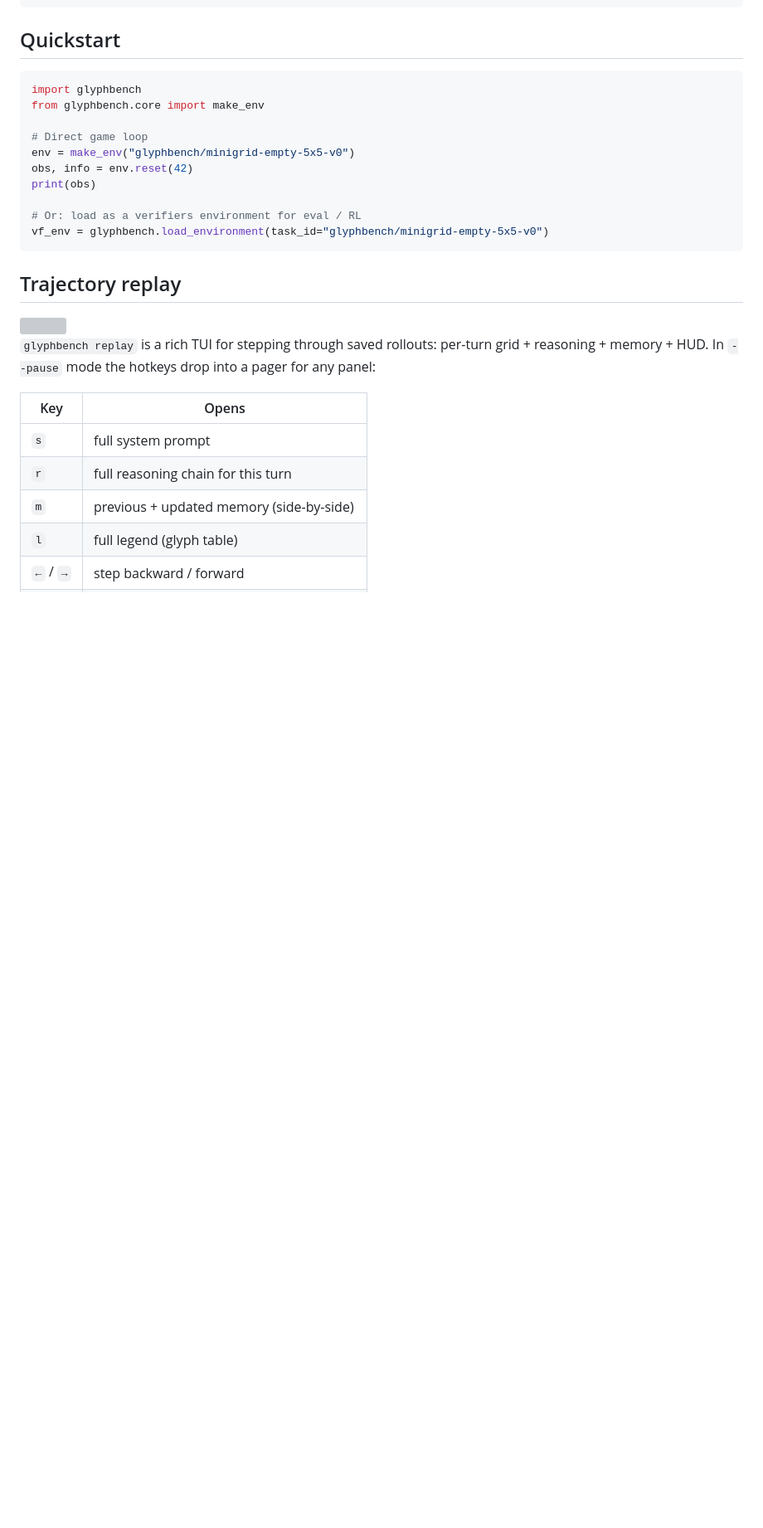
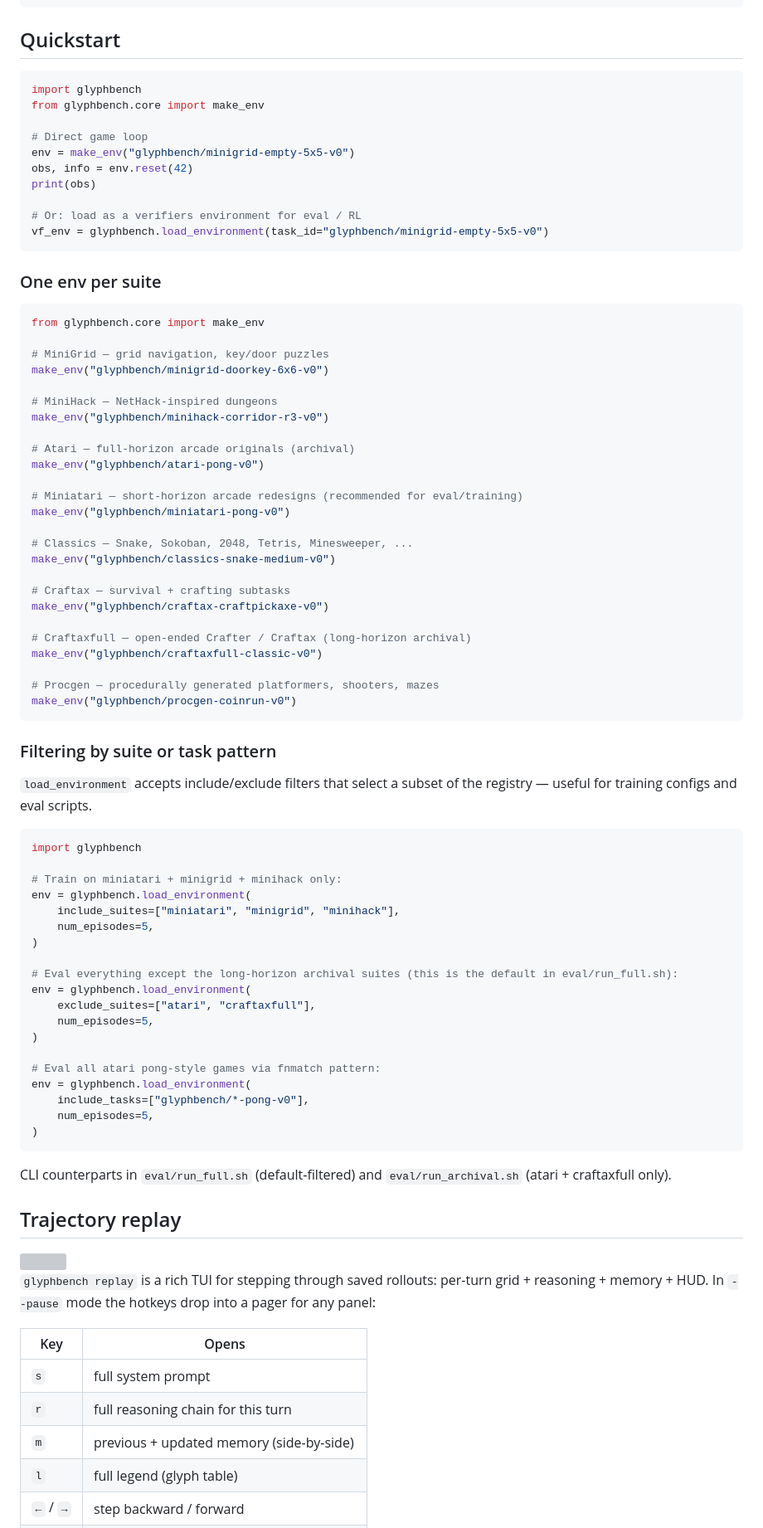
Before and after one commit to roger-creus/glyphbench, a Markdown page: README.md, the part around one of its changes. Shown at 83% size. GitHub-like rendering; blank space fills up the shorter version; grey boxes are pictures that could not be loaded.

Commit message:
docs(README): per-suite examples + miniatari/craftaxfull entries
Updates the at-a-glance table to reflect the 8-suite layout (miniatari
43 new, craftaxfull 2 extracted, craftax now 41), adds Browse-the-suites
entries for the two new suites, and expands Quickstart with one
make_env example per suite plus include/exclude filter snippets.

Co-Authored-By: Claude Opus 4.7 (1M context) <noreply@anthropic.com>

````diff
--- a/README.md
+++ b/README.md
@@ -91,6 +101,64 @@ print(obs)
 # Or: load as a verifiers environment for eval / RL
 vf_env = glyphbench.load_environment(task_id="glyphbench/minigrid-empty-5x5-v0")
 ```
+
+### One env per suite
+
+```python
+from glyphbench.core import make_env
+
+# MiniGrid — grid navigation, key/door puzzles
+make_env("glyphbench/minigrid-doorkey-6x6-v0")
+
+# MiniHack — NetHack-inspired dungeons
+make_env("glyphbench/minihack-corridor-r3-v0")
+
+# Atari — full-horizon arcade originals (archival)
+make_env("glyphbench/atari-pong-v0")
+
+# Miniatari — short-horizon arcade redesigns (recommended for eval/training)
+make_env("glyphbench/miniatari-pong-v0")
+
+# Classics — Snake, Sokoban, 2048, Tetris, Minesweeper, ...
+make_env("glyphbench/classics-snake-medium-v0")
+
+# Craftax — survival + crafting subtasks
+make_env("glyphbench/craftax-craftpickaxe-v0")
+
+# Craftaxfull — open-ended Crafter / Craftax (long-horizon archival)
+make_env("glyphbench/craftaxfull-classic-v0")
+
+# Procgen — procedurally generated platformers, shooters, mazes
+make_env("glyphbench/procgen-coinrun-v0")
+```
+
+### Filtering by suite or task pattern
+
+`load_environment` accepts include/exclude filters that select a subset of the registry — useful for training configs and eval scripts.
+
+```python
+import glyphbench
+
+# Train on miniatari + minigrid + minihack only:
+env = glyphbench.load_environment(
+    include_suites=["miniatari", "minigrid", "minihack"],
+    num_episodes=5,
+)
+
+# Eval everything except the long-horizon archival suites (this is the default in eval/run_full.sh):
+env = glyphbench.load_environment(
+    exclude_suites=["atari", "craftaxfull"],
+    num_episodes=5,
+)
+
+# Eval all atari pong-style games via fnmatch pattern:
+env = glyphbench.load_environment(
+    include_tasks=["glyphbench/*-pong-v0"],
+    num_episodes=5,
+)
+```
+
+CLI counterparts in `eval/run_full.sh` (default-filtered) and `eval/run_archival.sh` (atari + craftaxfull only).
 
 ## Trajectory replay
 
````
Also changed, not shown: other parts of README.md (+13 -3 lines).
